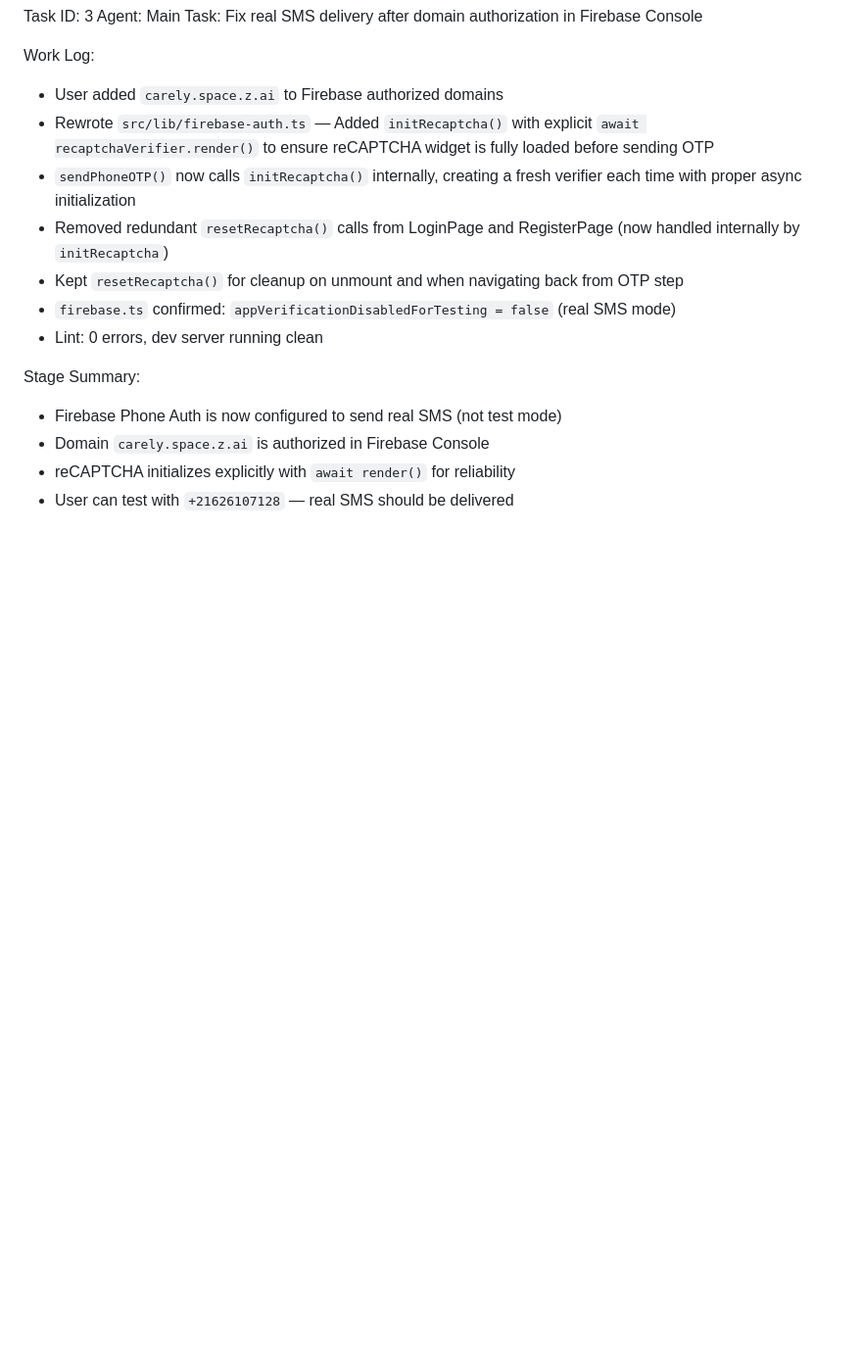
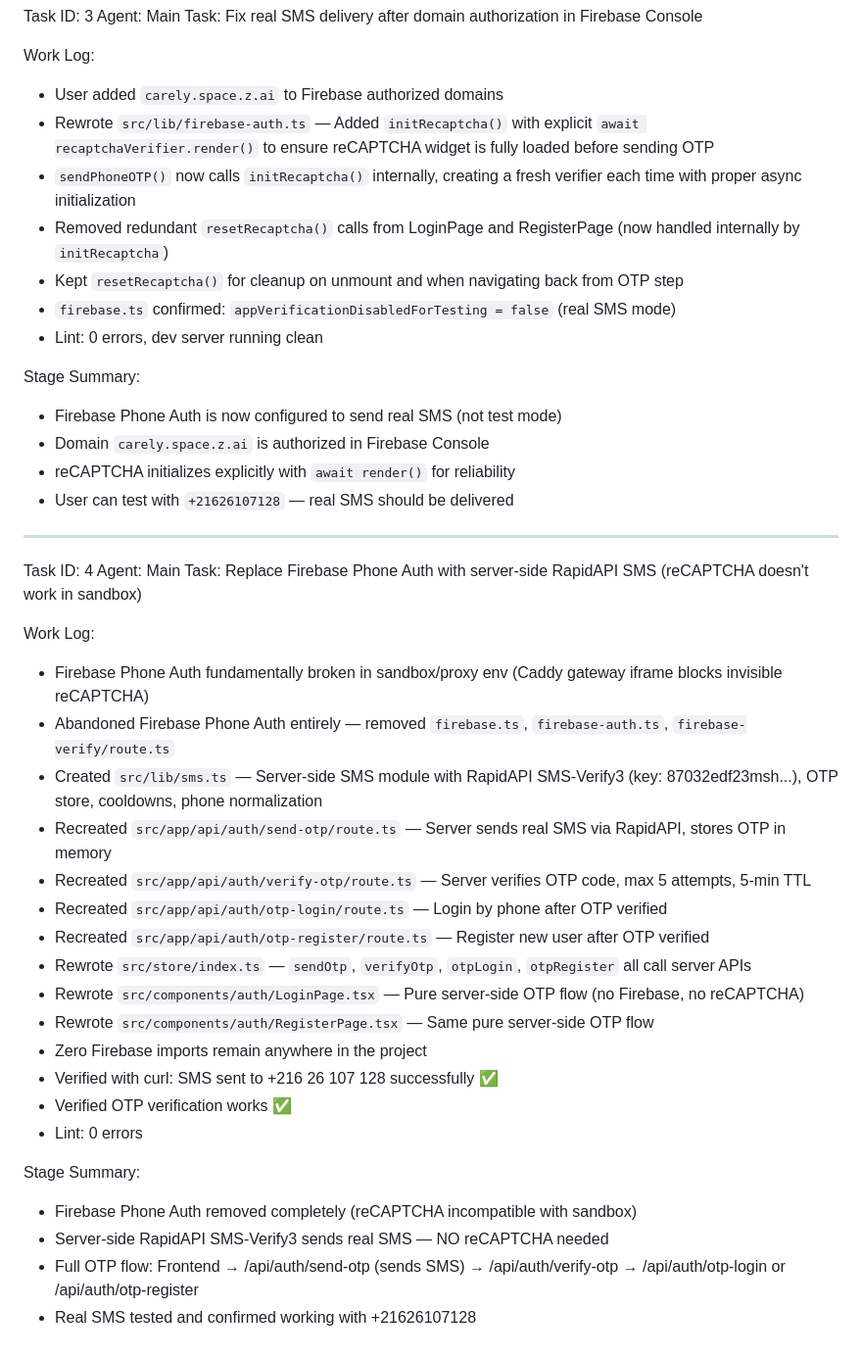
Before and after one commit to tncarely-png/carely, a Markdown page: worklog.md, the part around the change. Shown at 98% size. GitHub-like rendering; blank space fills up the shorter version.

Commit message:
5df8a770-8cf0-4a4e-9d54-518ee19cfcba

```diff
--- a/worklog.md
+++ b/worklog.md
@@ -61,3 +61,30 @@ Stage Summary:
 - Domain `carely.space.z.ai` is authorized in Firebase Console
 - reCAPTCHA initializes explicitly with `await render()` for reliability
 - User can test with `+21626107128` — real SMS should be delivered
+
+---
+Task ID: 4
+Agent: Main
+Task: Replace Firebase Phone Auth with server-side RapidAPI SMS (reCAPTCHA doesn't work in sandbox)
+
+Work Log:
+- Firebase Phone Auth fundamentally broken in sandbox/proxy env (Caddy gateway iframe blocks invisible reCAPTCHA)
+- Abandoned Firebase Phone Auth entirely — removed `firebase.ts`, `firebase-auth.ts`, `firebase-verify/route.ts`
+- Created `src/lib/sms.ts` — Server-side SMS module with RapidAPI SMS-Verify3 (key: 87032edf23msh...), OTP store, cooldowns, phone normalization
+- Recreated `src/app/api/auth/send-otp/route.ts` — Server sends real SMS via RapidAPI, stores OTP in memory
+- Recreated `src/app/api/auth/verify-otp/route.ts` — Server verifies OTP code, max 5 attempts, 5-min TTL
+- Recreated `src/app/api/auth/otp-login/route.ts` — Login by phone after OTP verified
+- Recreated `src/app/api/auth/otp-register/route.ts` — Register new user after OTP verified
+- Rewrote `src/store/index.ts` — `sendOtp`, `verifyOtp`, `otpLogin`, `otpRegister` all call server APIs
+- Rewrote `src/components/auth/LoginPage.tsx` — Pure server-side OTP flow (no Firebase, no reCAPTCHA)
+- Rewrote `src/components/auth/RegisterPage.tsx` — Same pure server-side OTP flow
+- Zero Firebase imports remain anywhere in the project
+- Verified with curl: SMS sent to +216 26 107 128 successfully ✅
+- Verified OTP verification works ✅
+- Lint: 0 errors
+
+Stage Summary:
+- Firebase Phone Auth removed completely (reCAPTCHA incompatible with sandbox)
+- Server-side RapidAPI SMS-Verify3 sends real SMS — NO reCAPTCHA needed
+- Full OTP flow: Frontend → /api/auth/send-otp (sends SMS) → /api/auth/verify-otp → /api/auth/otp-login or /api/auth/otp-register
+- Real SMS tested and confirmed working with +21626107128
```
